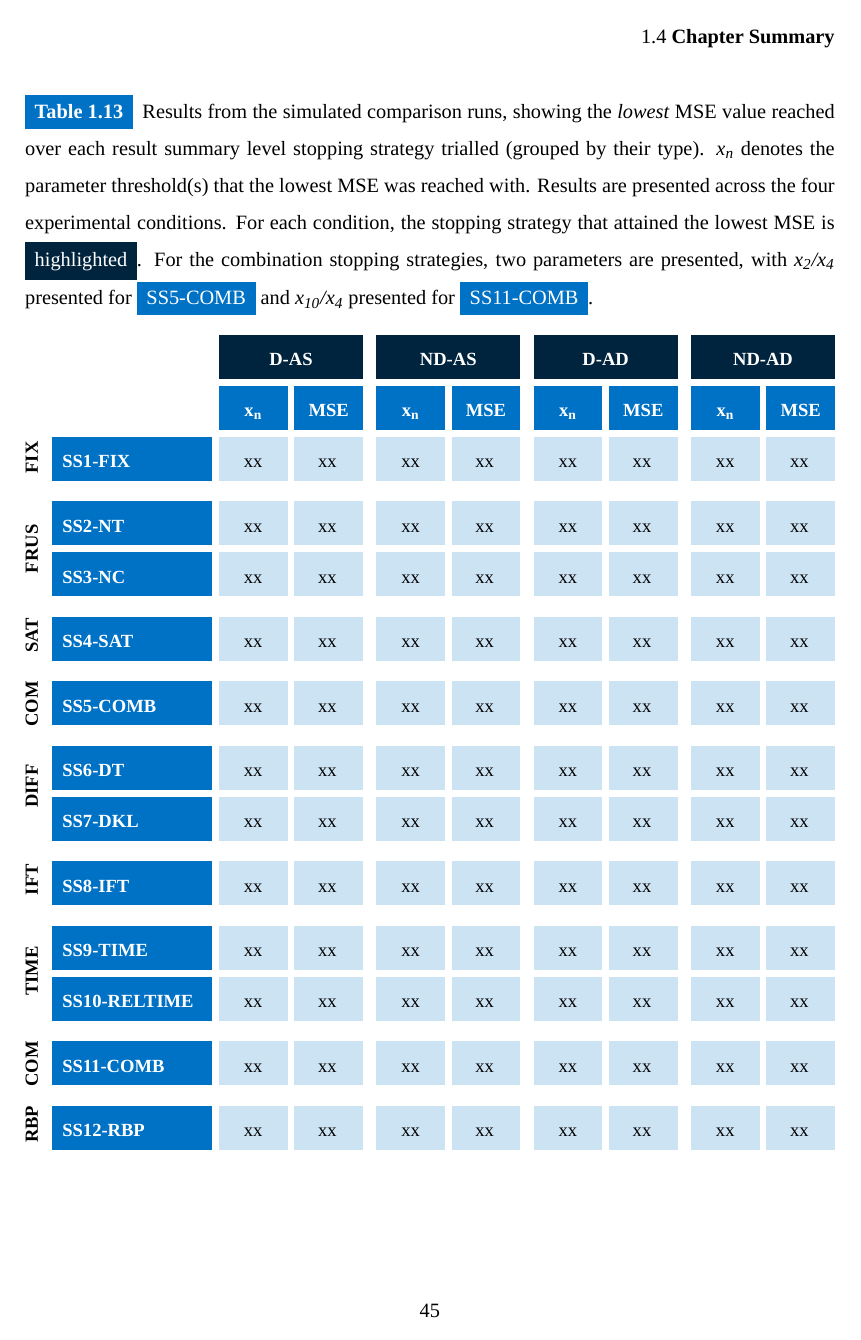
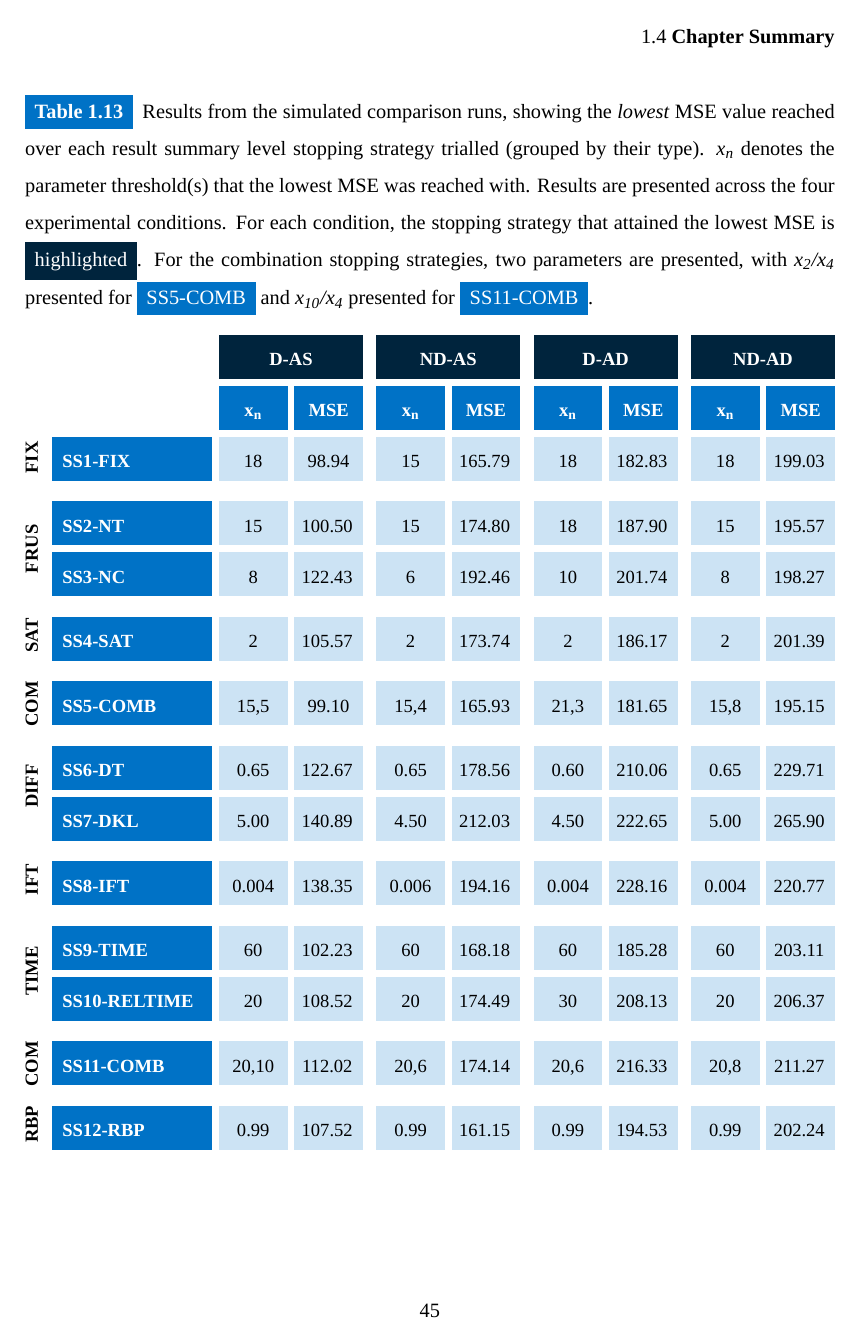
Before and after one commit to maxwelld90/phd, a LaTeX thesis (thesis/maxwell2018thesis.tex, which reads thesis/chapters/p3-contexts/diversity.tex): page 75 of 83. Compiled offline with XeLaTeX; a missing font is replaced by an installed copy or a similar font.

```diff
--- a/thesis/chapters/p3-contexts/diversity.tex
+++ b/thesis/chapters/p3-contexts/diversity.tex
@@ -811,29 +811,29 @@
 
             \RS & & \lbluecell\small\textbf{x\textsubscript{n}} & \lbluecell\small\textbf{MSE} & \lbluecell\small\textbf{x\textsubscript{n}} & \lbluecell\small\textbf{MSE} & \lbluecell\small\textbf{x\textsubscript{n}} & \lbluecell\small\textbf{MSE} & \lbluecell\small\textbf{x\textsubscript{n}} & \lbluecell\small\textbf{MSE} \\
 
-            \RS \multirow{1}{*}{\hspace*{-2mm}\rotatebox{90}{\hspace*{-1mm}\small\textbf{FIX}}} & \lbluecell\small\textbf{SS1-FIX} & \cell \small \hspace*{-1mm} xx & \cell \small \hspace*{-1.5mm} xx  & \cell \small \hspace*{-1mm} xx & \cell \small \hspace*{-1.5mm} xx  & \cell \small \hspace*{-1mm} xx & \cell \small \hspace*{-1.5mm} xx  & \cell \small \hspace*{-1mm} xx & \cell \small \hspace*{-1.5mm} xx  \\
+            \RS \multirow{1}{*}{\hspace*{-2mm}\rotatebox{90}{\hspace*{-1mm}\small\textbf{FIX}}} & \lbluecell\small\textbf{SS1-FIX} & \cell \small \hspace*{-1mm} 18 & \cell \small \hspace*{-1mm} 98.94  & \cell \small \hspace*{-1mm} 15 & \cell \small \hspace*{-1.5mm} 165.79  & \cell \small \hspace*{-1mm} 18 & \cell \small \hspace*{-1.5mm} 182.83  & \cell \small \hspace*{-1mm} 18 & \cell \small \hspace*{-1.5mm} 199.03  \\
 
-            \RS\RS\RS \multirow{2}{*}{\hspace*{-2mm}\rotatebox{90}{\hspace*{-3mm}\small\textbf{FRUS}}} & \lbluecell\small\textbf{SS2-NT} & \cell \small \hspace*{-1mm} xx & \cell \small \hspace*{-1.5mm} xx  & \cell \small \hspace*{-1mm} xx & \cell \small \hspace*{-1.5mm} xx  & \cell \small \hspace*{-1mm} xx & \cell \small \hspace*{-1.5mm} xx  & \cell \small \hspace*{-1mm} xx & \cell \small \hspace*{-1.5mm} xx  \\
+            \RS\RS\RS \multirow{2}{*}{\hspace*{-2mm}\rotatebox{90}{\hspace*{-3mm}\small\textbf{FRUS}}} & \lbluecell\small\textbf{SS2-NT} & \cell \small \hspace*{-1mm} 15 & \cell \small \hspace*{-1.5mm} 100.50  & \cell \small \hspace*{-1mm} 15 & \cell \small \hspace*{-1.5mm} 174.80  & \cell \small \hspace*{-1mm} 18 & \cell \small \hspace*{-1.5mm} 187.90  & \cell \small \hspace*{-1mm} 15 & \cell \small \hspace*{-1.5mm} 195.57  \\
 
-            \RS & \lbluecell\small\textbf{SS3-NC} & \cell \small \hspace*{-1mm} xx & \cell \small \hspace*{-1.5mm} xx  & \cell \small \hspace*{-1mm} xx & \cell \small \hspace*{-1.5mm} xx  & \cell \small \hspace*{-1mm} xx & \cell \small \hspace*{-1.5mm} xx  & \cell \small \hspace*{-1mm} xx & \cell \small \hspace*{-1.5mm} xx  \\
+            \RS & \lbluecell\small\textbf{SS3-NC} & \cell \small \hspace*{-1mm} 8 & \cell \small \hspace*{-1.5mm} 122.43  & \cell \small \hspace*{-1mm} 6 & \cell \small \hspace*{-1.5mm} 192.46  & \cell \small \hspace*{-1mm} 10 & \cell \small \hspace*{-1.5mm} 201.74  & \cell \small \hspace*{-1mm} 8 & \cell \small \hspace*{-1.5mm} 198.27  \\
 
-            \RS\RS\RS \multirow{1}{*}{\hspace*{-2mm}\rotatebox{90}{\small\textbf{SAT}}} & \lbluecell\small\textbf{SS4-SAT} & \cell \small \hspace*{-1mm} xx & \cell \small \hspace*{-1.5mm} xx  & \cell \small \hspace*{-1mm} xx & \cell \small \hspace*{-1.5mm} xx  & \cell \small \hspace*{-1mm} xx & \cell \small \hspace*{-1.5mm} xx  & \cell \small \hspace*{-1mm} xx & \cell \small \hspace*{-1.5mm} xx  \\
+            \RS\RS\RS \multirow{1}{*}{\hspace*{-2mm}\rotatebox{90}{\small\textbf{SAT}}} & \lbluecell\small\textbf{SS4-SAT} & \cell \small \hspace*{-1mm} 2 & \cell \small \hspace*{-1.5mm} 105.57  & \cell \small \hspace*{-1mm} 2 & \cell \small \hspace*{-1.5mm} 173.74  & \cell \small \hspace*{-1mm} 2 & \cell \small \hspace*{-1.5mm} 186.17  & \cell \small \hspace*{-1mm} 2 & \cell \small \hspace*{-1.5mm} 201.39  \\
 
-            \RS\RS\RS \multirow{1}{*}{\hspace*{-2mm}\rotatebox{90}{\small\textbf{COM}}} & \lbluecell\small\textbf{SS5-COMB} & \cell \small \hspace*{-1mm} xx & \cell \small \hspace*{-1.5mm} xx  & \cell \small \hspace*{-1mm} xx & \cell \small \hspace*{-1.5mm} xx  & \cell \small \hspace*{-1mm} xx & \cell \small \hspace*{-1.5mm} xx  & \cell \small \hspace*{-1mm} xx & \cell \small \hspace*{-1.5mm} xx  \\
+            \RS\RS\RS \multirow{1}{*}{\hspace*{-2mm}\rotatebox{90}{\small\textbf{COM}}} & \lbluecell\small\textbf{SS5-COMB} & \cell \small \hspace*{-1mm} 15,5 & \cell \small \hspace*{-1mm} 99.10  & \cell \small \hspace*{-1mm} 15,4 & \cell \small \hspace*{-1.5mm} 165.93  & \cell \small \hspace*{-1mm} 21,3 & \cell \small \hspace*{-1.5mm} 181.65  & \cell \small \hspace*{-1mm} 15,8 & \cell \small \hspace*{-1.5mm} 195.15  \\
 
-            \RS\RS\RS \multirow{2}{*}{\hspace*{-2mm}\rotatebox{90}{\small\textbf{DIFF}}} & \lbluecell\small\textbf{SS6-DT} & \cell \small \hspace*{-1mm} xx & \cell \small \hspace*{-1.5mm} xx  & \cell \small \hspace*{-1mm} xx & \cell \small \hspace*{-1.5mm} xx  & \cell \small \hspace*{-1mm} xx & \cell \small \hspace*{-1.5mm} xx  & \cell \small \hspace*{-1mm} xx & \cell \small \hspace*{-1.5mm} xx  \\
+            \RS\RS\RS \multirow{2}{*}{\hspace*{-2mm}\rotatebox{90}{\small\textbf{DIFF}}} & \lbluecell\small\textbf{SS6-DT} & \cell \small \hspace*{-1mm} 0.65 & \cell \small \hspace*{-1.5mm} 122.67  & \cell \small \hspace*{-1mm} 0.65 & \cell \small \hspace*{-1.5mm} 178.56  & \cell \small \hspace*{-1mm} 0.60 & \cell \small \hspace*{-1.5mm} 210.06  & \cell \small \hspace*{-1mm} 0.65 & \cell \small \hspace*{-1.5mm} 229.71  \\
 
-            \RS & \lbluecell\small\textbf{SS7-DKL} & \cell \small \hspace*{-1mm} xx & \cell \small \hspace*{-1.5mm} xx  & \cell \small \hspace*{-1mm} xx & \cell \small \hspace*{-1.5mm} xx  & \cell \small \hspace*{-1mm} xx & \cell \small \hspace*{-1.5mm} xx  & \cell \small \hspace*{-1mm} xx & \cell \small \hspace*{-1.5mm} xx  \\
+            \RS & \lbluecell\small\textbf{SS7-DKL} & \cell \small \hspace*{-1mm} 5.00 & \cell \small \hspace*{-1.5mm} 140.89  & \cell \small \hspace*{-1mm} 4.50 & \cell \small \hspace*{-1.5mm} 212.03  & \cell \small \hspace*{-1mm} 4.50 & \cell \small \hspace*{-1.5mm} 222.65  & \cell \small \hspace*{-1mm} 5.00 & \cell \small \hspace*{-1.5mm} 265.90  \\
 
-            \RS\RS\RS \multirow{1}{*}{\hspace*{-2mm}\rotatebox{90}{\small\textbf{IFT}}} & \lbluecell\small\textbf{SS8-IFT} & \cell \small \hspace*{-1mm} xx & \cell \small \hspace*{-1.5mm} xx  & \cell \small \hspace*{-1mm} xx & \cell \small \hspace*{-1.5mm} xx  & \cell \small \hspace*{-1mm} xx & \cell \small \hspace*{-1.5mm} xx  & \cell \small \hspace*{-1mm} xx & \cell \small \hspace*{-1.5mm} xx  \\
+            \RS\RS\RS \multirow{1}{*}{\hspace*{-2mm}\rotatebox{90}{\small\textbf{IFT}}} & \lbluecell\small\textbf{SS8-IFT} & \cell \small \hspace*{-1mm} 0.004 & \cell \small \hspace*{-1.5mm} 138.35  & \cell \small \hspace*{-1mm} 0.006 & \cell \small \hspace*{-1.5mm} 194.16  & \cell \small \hspace*{-1mm} 0.004 & \cell \small \hspace*{-1.5mm} 228.16  & \cell \small \hspace*{-1mm} 0.004 & \cell \small \hspace*{-1.5mm} 220.77  \\
 
-            \RS\RS\RS \multirow{2}{*}{\hspace*{-2mm}\rotatebox{90}{\hspace*{-2mm}\small\textbf{TIME}}} & \lbluecell\small\textbf{SS9-TIME} & \cell \small \hspace*{-1mm} xx & \cell \small \hspace*{-1.5mm} xx  & \cell \small \hspace*{-1mm} xx & \cell \small \hspace*{-1.5mm} xx  & \cell \small \hspace*{-1mm} xx & \cell \small \hspace*{-1.5mm} xx  & \cell \small \hspace*{-1mm} xx & \cell \small \hspace*{-1.5mm} xx  \\
+            \RS\RS\RS \multirow{2}{*}{\hspace*{-2mm}\rotatebox{90}{\hspace*{-2mm}\small\textbf{TIME}}} & \lbluecell\small\textbf{SS9-TIME} & \cell \small \hspace*{-1mm} 60 & \cell \small \hspace*{-1.5mm} 102.23  & \cell \small \hspace*{-1mm} 60 & \cell \small \hspace*{-1.5mm} 168.18  & \cell \small \hspace*{-1mm} 60 & \cell \small \hspace*{-1.5mm} 185.28  & \cell \small \hspace*{-1mm} 60 & \cell \small \hspace*{-1.5mm} 203.11  \\
 
-            \RS & \lbluecell\small\textbf{SS10-RELTIME} & \cell \small \hspace*{-1mm} xx & \cell \small \hspace*{-1.5mm} xx  & \cell \small \hspace*{-1mm} xx & \cell \small \hspace*{-1.5mm} xx  & \cell \small \hspace*{-1mm} xx & \cell \small \hspace*{-1.5mm} xx  & \cell \small \hspace*{-1mm} xx & \cell \small \hspace*{-1.5mm} xx  \\
+            \RS & \lbluecell\small\textbf{SS10-RELTIME} & \cell \small \hspace*{-1mm} 20 & \cell \small \hspace*{-1.5mm} 108.52  & \cell \small \hspace*{-1mm} 20 & \cell \small \hspace*{-1.5mm} 174.49  & \cell \small \hspace*{-1mm} 30 & \cell \small \hspace*{-1.5mm} 208.13  & \cell \small \hspace*{-1mm} 20 & \cell \small \hspace*{-1.5mm} 206.37  \\
 
-            \RS\RS\RS \multirow{1}{*}{\hspace*{-2mm}\rotatebox{90}{\small\textbf{COM}}} & \lbluecell\small\textbf{SS11-COMB} & \cell \small \hspace*{-1mm} xx & \cell \small \hspace*{-1.5mm} xx  & \cell \small \hspace*{-1mm} xx & \cell \small \hspace*{-1.5mm} xx  & \cell \small \hspace*{-1mm} xx & \cell \small \hspace*{-1.5mm} xx  & \cell \small \hspace*{-1mm} xx & \cell \small \hspace*{-1.5mm} xx  \\
+            \RS\RS\RS \multirow{1}{*}{\hspace*{-2mm}\rotatebox{90}{\small\textbf{COM}}} & \lbluecell\small\textbf{SS11-COMB} & \cell \small \hspace*{-1mm} 20,10 & \cell \small \hspace*{-1.5mm} 112.02  & \cell \small \hspace*{-1mm} 20,6 & \cell \small \hspace*{-1.5mm} 174.14  & \cell \small \hspace*{-1mm} 20,6 & \cell \small \hspace*{-1.5mm} 216.33  & \cell \small \hspace*{-1mm} 20,8 & \cell \small \hspace*{-1.5mm} 211.27  \\
 
-            \RS\RS\RS \multirow{1}{*}{\hspace*{-2mm}\rotatebox{90}{\small\textbf{RBP}}} & \lbluecell\small\textbf{SS12-RBP} & \cell \small \hspace*{-1mm} xx & \cell \small \hspace*{-1.5mm} xx  & \cell \small \hspace*{-1mm} xx & \cell \small \hspace*{-1.5mm} xx  & \cell \small \hspace*{-1mm} xx & \cell \small \hspace*{-1.5mm} xx  & \cell \small \hspace*{-1mm} xx & \cell \small \hspace*{-1.5mm} xx  \\
+            \RS\RS\RS \multirow{1}{*}{\hspace*{-2mm}\rotatebox{90}{\small\textbf{RBP}}} & \lbluecell\small\textbf{SS12-RBP} & \cell \small \hspace*{-1mm} 0.99 & \cell \small \hspace*{-1.5mm} 107.52  & \cell \small \hspace*{-1mm} 0.99 & \cell \small \hspace*{-1.5mm} 161.15  & \cell \small \hspace*{-1mm} 0.99 & \cell \small \hspace*{-1.5mm} 194.53  & \cell \small \hspace*{-1mm} 0.99 & \cell \small \hspace*{-1.5mm} 202.24  \\
 
         \end{tabulary}
         \end{center}
```
Also changed, not shown: thesis/chapters/p3-contexts/snippets.tex (+1 -1 lines), thesis/figures/ch7-comparison_plots.pdf, thesis/figures/ch8-comparison_plots.pdf, 1 other file.
